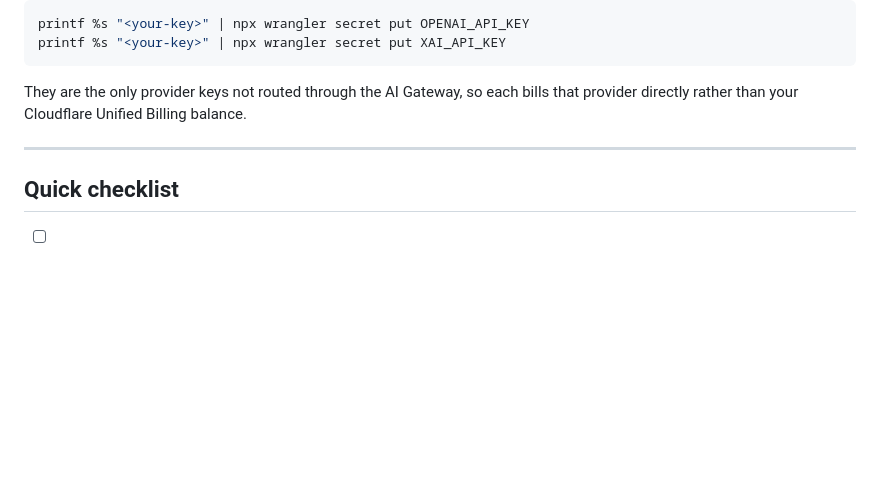
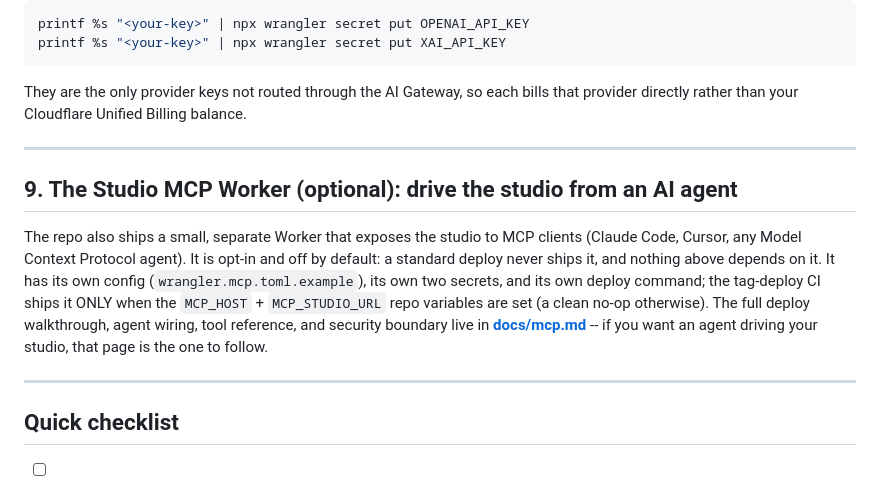
Before and after one commit to skyphusion-labs/vivijure, a Markdown page: docs/DEPLOYMENT.md, the part around the change. GitHub-like rendering; blank space fills up the shorter version.

Commit message:
docs(deploy): cross-reference the Studio MCP deploy story from DEPLOYMENT.md (S39) (#727)
The MCP Worker's deploy path (own config, own secrets, CI-gated on the MCP_HOST +
MCP_STUDIO_URL repo variables) was documented only in docs/mcp.md; DEPLOYMENT.md,
the deploy front door, never mentioned it existed. One pointer section, no new
content -- mcp.md stays the single source of truth. Flagged by strummer's Lane C
audit, ruled Lane A (S39 docs truth-pass).

Files: docs/DEPLOYMENT.md

```diff
--- a/docs/DEPLOYMENT.md
+++ b/docs/DEPLOYMENT.md
@@ -614,6 +614,18 @@ directly rather than your Cloudflare Unified Billing balance.
 
 ---
 
+## 9. The Studio MCP Worker (optional): drive the studio from an AI agent
+
+The repo also ships a small, separate Worker that exposes the studio to MCP clients (Claude Code,
+Cursor, any Model Context Protocol agent). It is opt-in and off by default: a standard deploy never
+ships it, and nothing above depends on it. It has its own config (`wrangler.mcp.toml.example`), its
+own two secrets, and its own deploy command; the tag-deploy CI ships it ONLY when the `MCP_HOST` +
+`MCP_STUDIO_URL` repo variables are set (a clean no-op otherwise). The full deploy walkthrough,
+agent wiring, tool reference, and security boundary live in **[docs/mcp.md](mcp.md)** -- if you want
+an agent driving your studio, that page is the one to follow.
+
+---
+
 ## Quick checklist
 
 - [ ] Cloudflare API token (Workers/D1/R2/AI-Gateway/Secrets-Store/Tunnel/Connectivity scopes above) + account id
```
